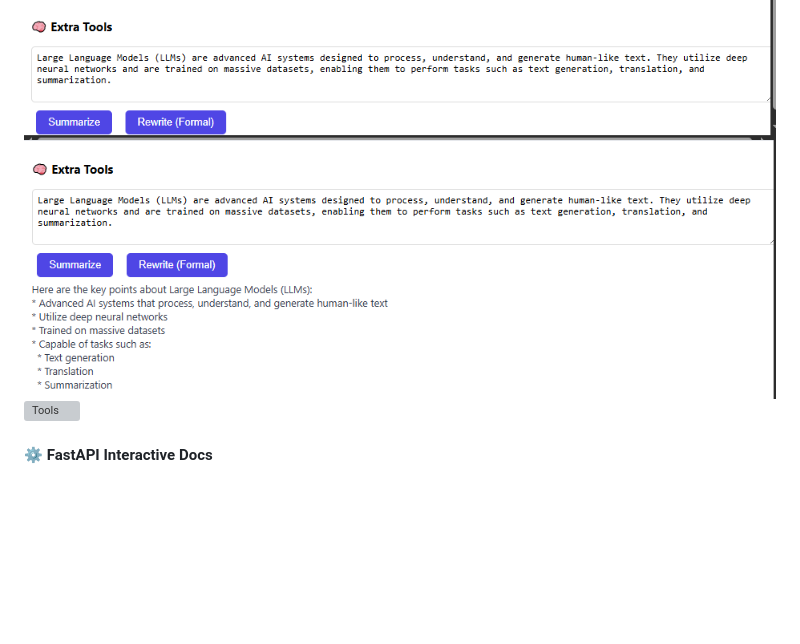
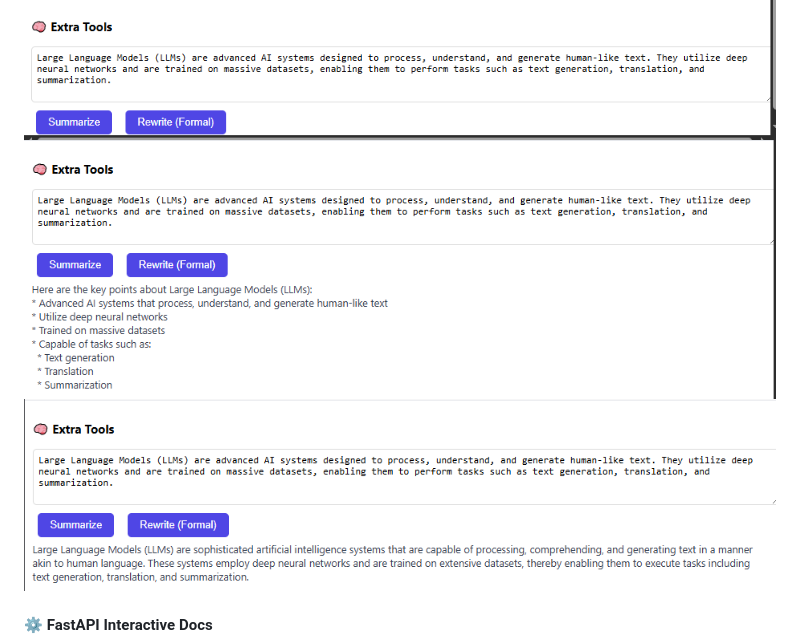
Before and after one commit to DeadBundy/GroqAIwithMemoryChatbot, a Markdown page: README.md, the part around the change. GitHub-like rendering; blank space fills up the shorter version; grey boxes are pictures that could not be loaded.

Commit message:
Fix image filename for chatbot rewrite screenshot

```diff
--- a/README.md
+++ b/README.md
@@ -42,7 +42,7 @@ Baby AI uses **Groq-hosted LLMs**, offering ultra-low latency, real-time respons
 #### 🧠 Summarization & Rewrite Tools
 ![Tools](screenshots/chatbot_subtasks.PNG)
 ![Tools](screenshots/chatbot_summarize.PNG)
-![Tools](screenshots/chatbotrewrite.PNG)
+![Tools](screenshots/chatbot_rewrite.PNG)
 
 #### ⚙️ FastAPI Interactive Docs
 ![Docs](screenshots/post_chat.PNG)
```
